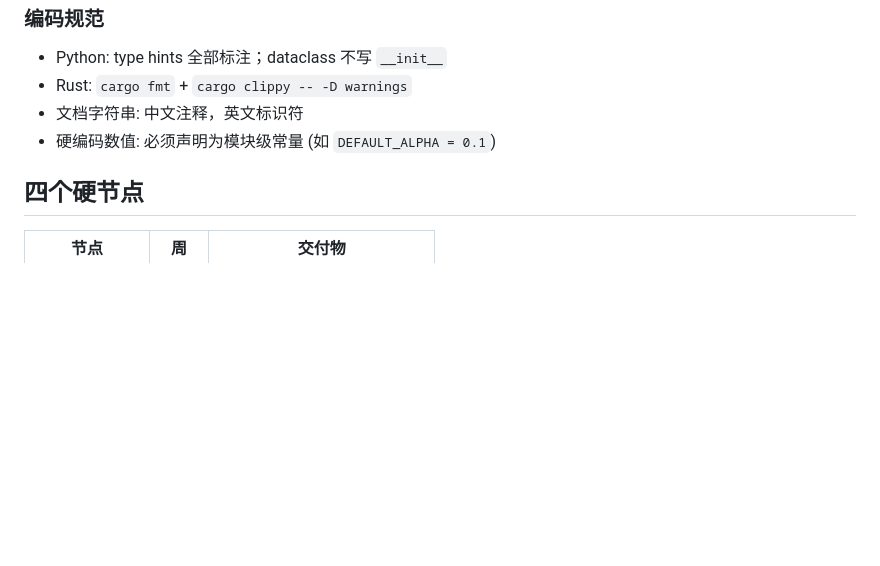
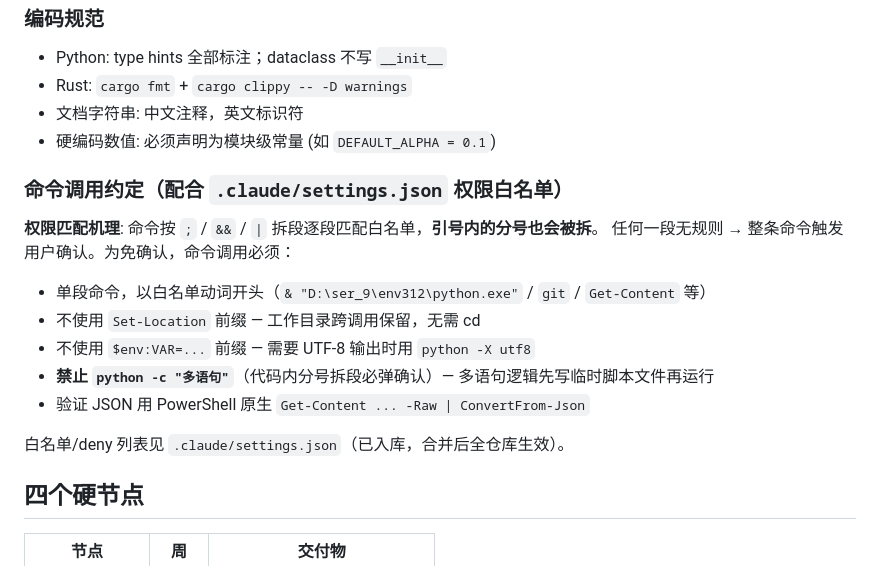
Before and after one commit to dogcatdogdog/ser_9, a Markdown page: CLAUDE.md, the part around the change. GitHub-like rendering; blank space fills up the shorter version.

Commit message:
[Docs] CLAUDE.md: command invocation conventions for permission allowlist
Single-segment commands; no Set-Location/ prefixes; no multi-statement python -c (semicolon splitting); -X utf8; script files for multi-statement logic

```diff
--- a/CLAUDE.md
+++ b/CLAUDE.md
@@ -299,6 +299,19 @@ python a3_python/benchmark.py --quick
 - 文档字符串: 中文注释，英文标识符
 - 硬编码数值: 必须声明为模块级常量 (如 `DEFAULT_ALPHA = 0.1`)
 
+### 命令调用约定（配合 `.claude/settings.json` 权限白名单）
+
+**权限匹配机理**: 命令按 `;` / `&&` / `|` 拆段逐段匹配白名单，**引号内的分号也会被拆**。
+任何一段无规则 → 整条命令触发用户确认。为免确认，命令调用必须：
+
+- 单段命令，以白名单动词开头（`& "D:\ser_9\env312\python.exe"` / `git` / `Get-Content` 等）
+- 不使用 `Set-Location` 前缀 — 工作目录跨调用保留，无需 cd
+- 不使用 `$env:VAR=...` 前缀 — 需要 UTF-8 输出时用 `python -X utf8`
+- **禁止 `python -c "多语句"`**（代码内分号拆段必弹确认）— 多语句逻辑先写临时脚本文件再运行
+- 验证 JSON 用 PowerShell 原生 `Get-Content ... -Raw | ConvertFrom-Json`
+
+白名单/deny 列表见 `.claude/settings.json`（已入库，合并后全仓库生效）。
+
 ## 四个硬节点
 
 | 节点 | 周 | 交付物 |
```
